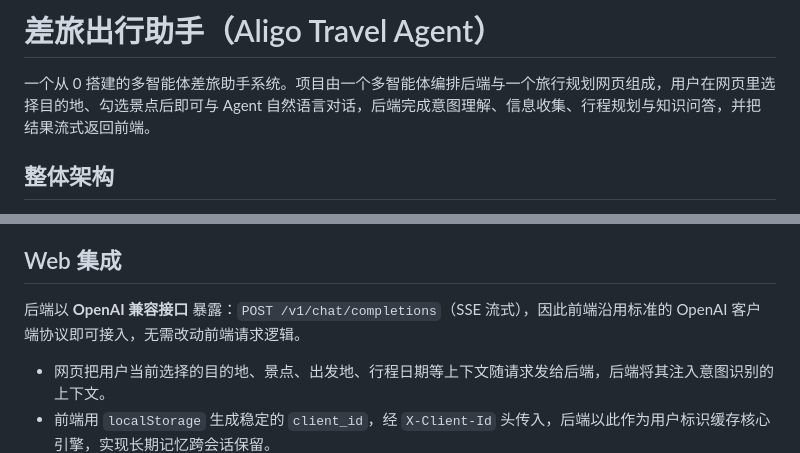
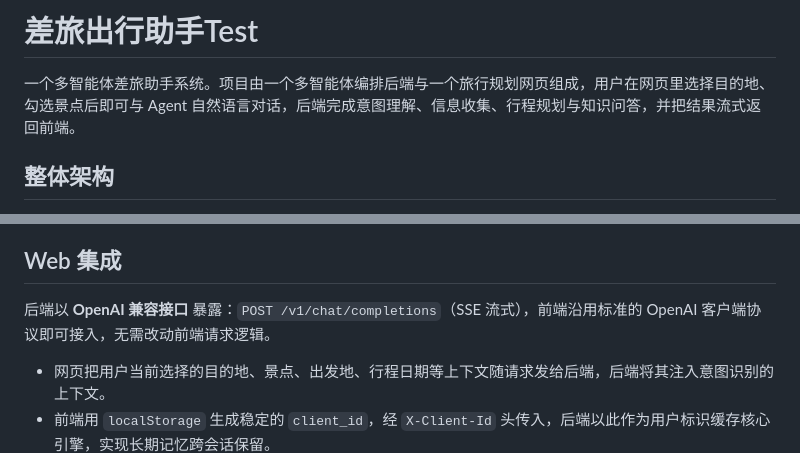
Before and after one commit to AritaAba/Arc-Travel-Agent, a Markdown page: README.md, 2 parts joined by grey strips. Rendered like a GitHub page.

```diff
--- a/README.md
+++ b/README.md
@@ -1,6 +1,6 @@
-# 差旅出行助手（Aligo Travel Agent）
+# 差旅出行助手Test
 
-一个从 0 搭建的多智能体差旅助手系统。项目由一个多智能体编排后端与一个旅行规划网页组成，用户在网页里选择目的地、勾选景点后即可与 Agent 自然语言对话，后端完成意图理解、信息收集、行程规划与知识问答，并把结果流式返回前端。
+一个多智能体差旅助手系统。项目由一个多智能体编排后端与一个旅行规划网页组成，用户在网页里选择目的地、勾选景点后即可与 Agent 自然语言对话，后端完成意图理解、信息收集、行程规划与知识问答，并把结果流式返回前端。
 
 ## 整体架构
 
@@ -49,7 +49,7 @@ OrchestrationAgent（按优先级并行调度）
 
 ## Web 集成
 
-后端以 **OpenAI 兼容接口** 暴露：`POST /v1/chat/completions`（SSE 流式），因此前端沿用标准的 OpenAI 客户端协议即可接入，无需改动前端请求逻辑。
+后端以 **OpenAI 兼容接口** 暴露：`POST /v1/chat/completions`（SSE 流式），前端沿用标准的 OpenAI 客户端协议即可接入，无需改动前端请求逻辑。
 
 - 网页把用户当前选择的目的地、景点、出发地、行程日期等上下文随请求发给后端，后端将其注入意图识别的上下文。
 - 前端用 `localStorage` 生成稳定的 `client_id`，经 `X-Client-Id` 头传入，后端以此作为用户标识缓存核心引擎，实现长期记忆跨会话保留。
```
